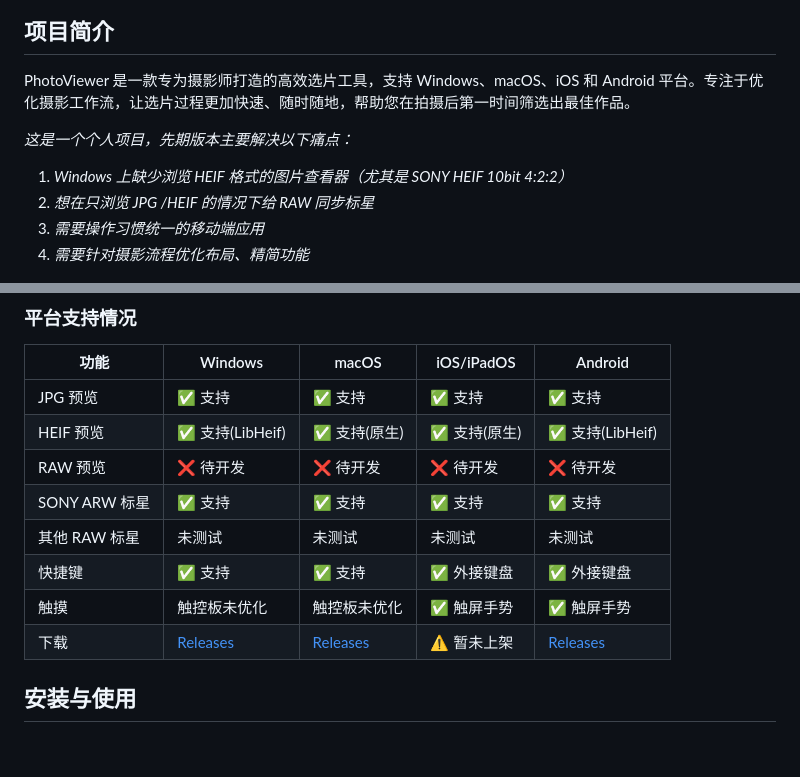
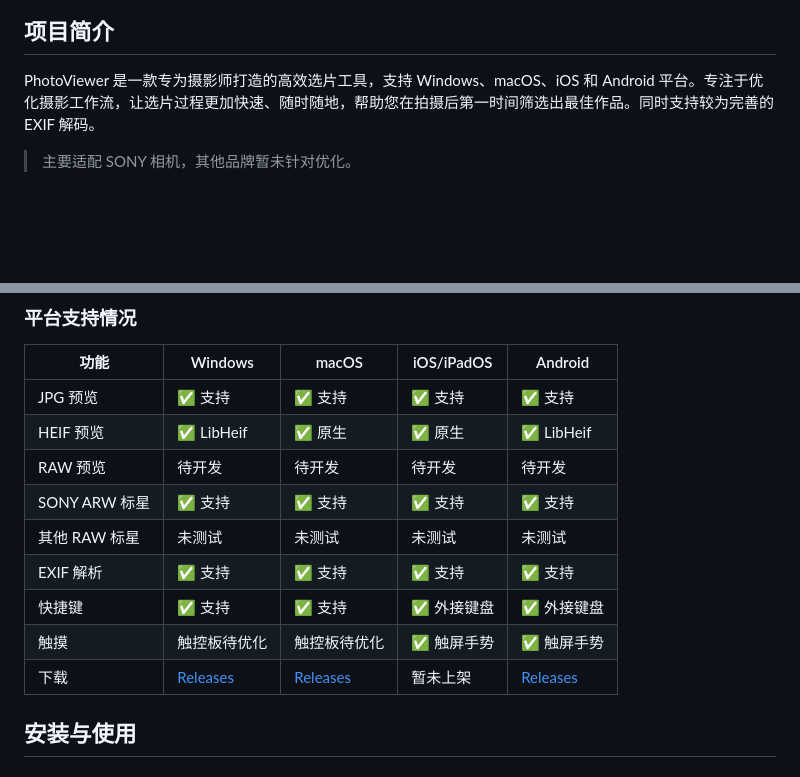
Before and after one commit to XiaoJHcc/PhotoViewer, a Markdown page: README.md, 2 parts joined by grey strips. Rendered like a GitHub page; blank space fills up the shorter version.

```diff
--- a/README.md
+++ b/README.md
@@ -6,12 +6,8 @@
 
 ## 项目简介
 
-PhotoViewer 是一款专为摄影师打造的高效选片工具，支持 Windows、macOS、iOS 和 Android 平台。专注于优化摄影工作流，让选片过程更加快速、随时随地，帮助您在拍摄后第一时间筛选出最佳作品。
+PhotoViewer 是一款专为摄影师打造的高效选片工具，支持 Windows、macOS、iOS 和 Android 平台。专注于优化摄影工作流，让选片过程更加快速、随时随地，帮助您在拍摄后第一时间筛选出最佳作品。同时支持较为完善的 EXIF 解码。
 
-*这是一个个人项目，先期版本主要解决以下痛点：*
-1. *Windows 上缺少浏览 HEIF 格式的图片查看器（尤其是 SONY HEIF 10bit 4:2:2）*
-2. *想在只浏览 JPG /HEIF 的情况下给 RAW 同步标星*
-3. *需要操作习惯统一的移动端应用*
-4. *需要针对摄影流程优化布局、精简功能*
+> 主要适配 SONY 相机，其他品牌暂未针对优化。
 
 ![image](README-IMG/PhotoViewer-Screenshot.jpg)
@@ -59,13 +56,14 @@ PhotoViewer 是一款专为摄影师打造的高效选片工具，支持 Windows
 | 功能 | Windows | macOS | iOS/iPadOS | Android |
 |-----|---------|-------|------------|---------|
 | JPG 预览 | ✅ 支持 | ✅ 支持 | ✅ 支持 | ✅ 支持 |
-| HEIF 预览 | ✅ 支持(LibHeif) | ✅ 支持(原生) | ✅ 支持(原生) | ✅ 支持(LibHeif) |
-| RAW 预览 | ❌ 待开发 | ❌ 待开发 | ❌ 待开发 | ❌ 待开发 |
+| HEIF 预览 | ✅ LibHeif | ✅ 原生 | ✅ 原生 | ✅ LibHeif |
+| RAW 预览 | 待开发 | 待开发 | 待开发 | 待开发 |
 | SONY ARW 标星 | ✅ 支持 | ✅ 支持 | ✅ 支持 | ✅ 支持 |
 | 其他 RAW 标星 | 未测试 | 未测试 | 未测试 | 未测试 |
+| EXIF 解析 | ✅ 支持 | ✅ 支持 | ✅ 支持 | ✅ 支持 |
 | 快捷键 | ✅ 支持 | ✅ 支持 | ✅ 外接键盘 | ✅ 外接键盘 |
-| 触摸 | 触控板未优化 | 触控板未优化 | ✅ 触屏手势 | ✅ 触屏手势 |
-| 下载 | [Releases](https://github.com/XiaoJHcc/PhotoViewer/releases) | [Releases](https://github.com/XiaoJHcc/PhotoViewer/releases) | ⚠️ 暂未上架 | [Releases](https://github.com/XiaoJHcc/PhotoViewer/releases) |
+| 触摸 | 触控板待优化 | 触控板待优化 | ✅ 触屏手势 | ✅ 触屏手势 |
+| 下载 | [Releases](https://github.com/XiaoJHcc/PhotoViewer/releases) | [Releases](https://github.com/XiaoJHcc/PhotoViewer/releases) | 暂未上架 | [Releases](https://github.com/XiaoJHcc/PhotoViewer/releases) |
 
 ## 安装与使用
 
```
Also changed, not shown: other parts of README.md (+8 -8 lines), README-IMG/PhotoViewer-Exif.jpg (added), 1 other file.
